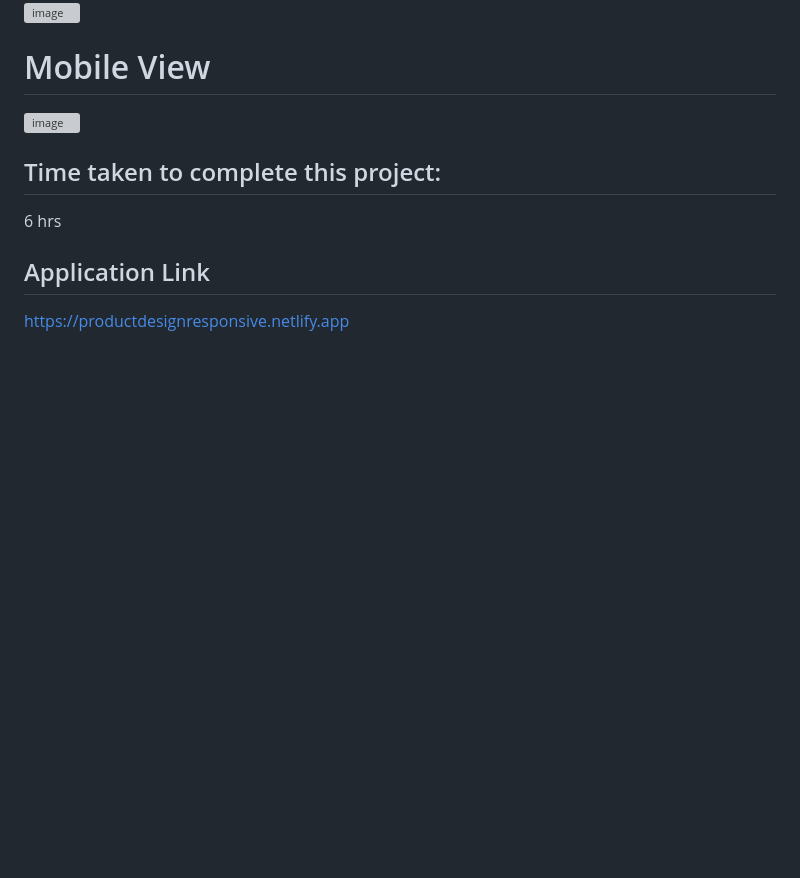
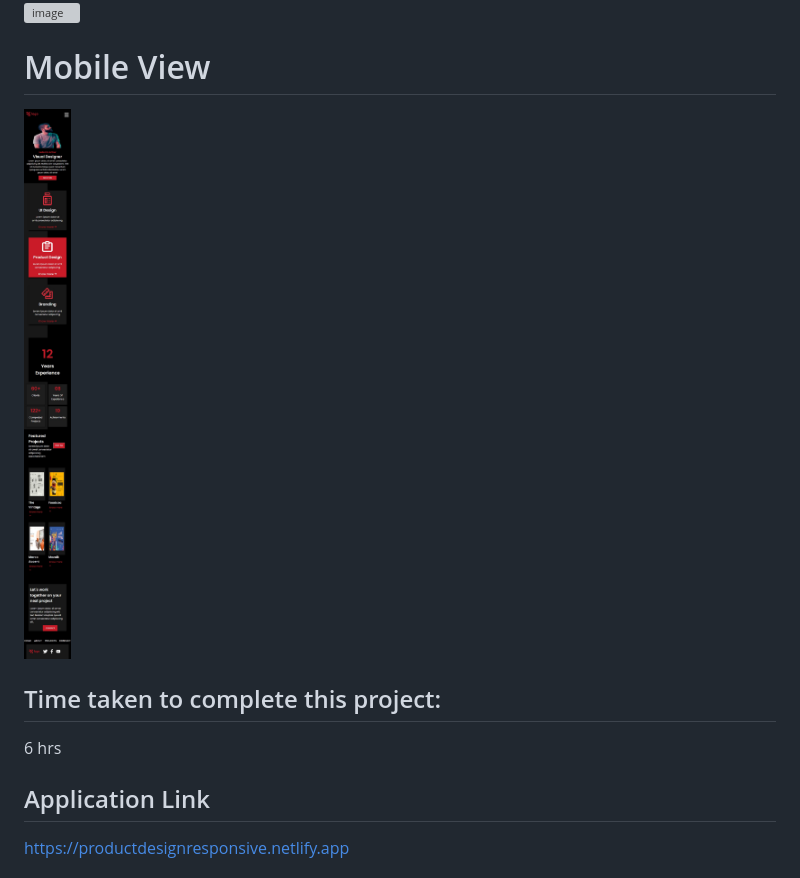
Before and after one commit to Venkatesh-j-koppar/Product_landing_site, a Markdown page: Readme.md, the part around the change. Rendered like a GitHub page; pictures changed too: MobileView.png (added); blank space fills up the shorter version; grey boxes are pictures that could not be loaded.

Commit message:
Responsive3

```diff
--- a/Readme.md
+++ b/Readme.md
@@ -15,7 +15,7 @@ Was able to use concepts of css like selectors which are used to target a partic
 ![image](./Output.png)
 
 # Mobile View
-![image](./Mobileview.png)
+![image](./MobileView.png)
 
 
 
```
